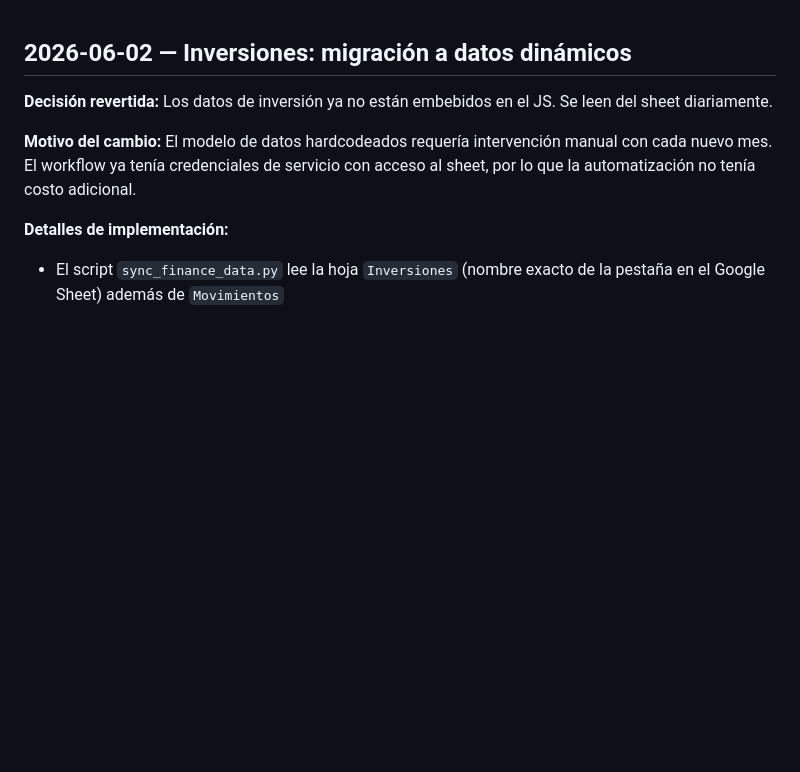
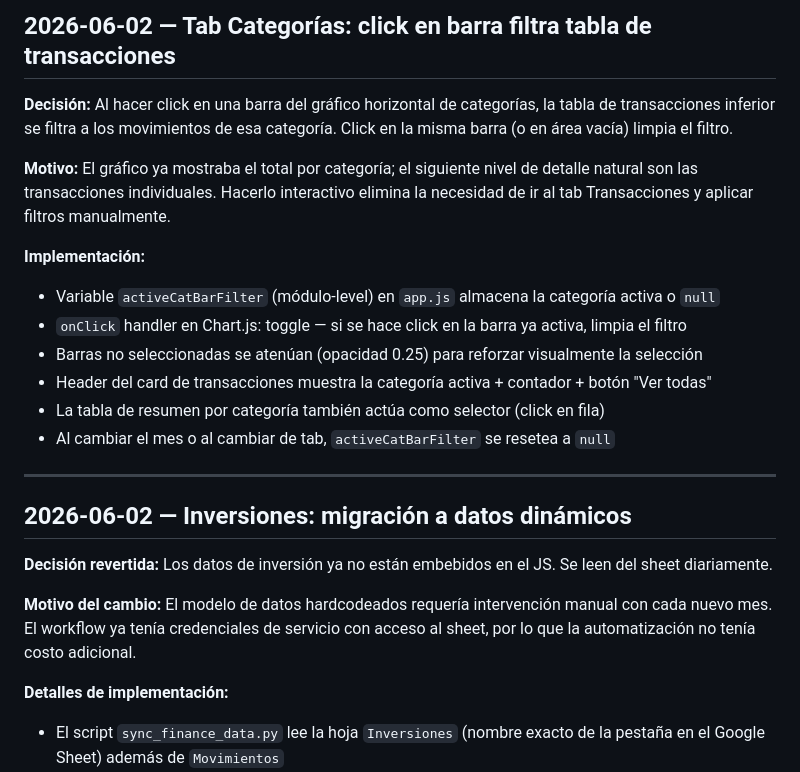
Before and after one commit to Matias1661/finance-dashboard, a Markdown page: docs/DECISIONS.md, the part around the change. GitHub-like rendering; blank space fills up the shorter version.

Commit message:
docs: decision — click-to-filter en categorias

```diff
--- a/docs/DECISIONS.md
+++ b/docs/DECISIONS.md
@@ -1,3 +1,19 @@
+## 2026-06-02 — Tab Categorías: click en barra filtra tabla de transacciones
+
+**Decisión:** Al hacer click en una barra del gráfico horizontal de categorías, la tabla de transacciones inferior se filtra a los movimientos de esa categoría. Click en la misma barra (o en área vacía) limpia el filtro.
+
+**Motivo:** El gráfico ya mostraba el total por categoría; el siguiente nivel de detalle natural son las transacciones individuales. Hacerlo interactivo elimina la necesidad de ir al tab Transacciones y aplicar filtros manualmente.
+
+**Implementación:**
+- Variable `activeCatBarFilter` (módulo-level) en `app.js` almacena la categoría activa o `null`
+- `onClick` handler en Chart.js: toggle — si se hace click en la barra ya activa, limpia el filtro
+- Barras no seleccionadas se atenúan (opacidad 0.25) para reforzar visualmente la selección
+- Header del card de transacciones muestra la categoría activa + contador + botón "Ver todas"
+- La tabla de resumen por categoría también actúa como selector (click en fila)
+- Al cambiar el mes o al cambiar de tab, `activeCatBarFilter` se resetea a `null`
+
+---
+
 ## 2026-06-02 — Inversiones: migración a datos dinámicos
 
 **Decisión revertida:** Los datos de inversión ya no están embebidos en el JS. Se leen del sheet diariamente.
```
